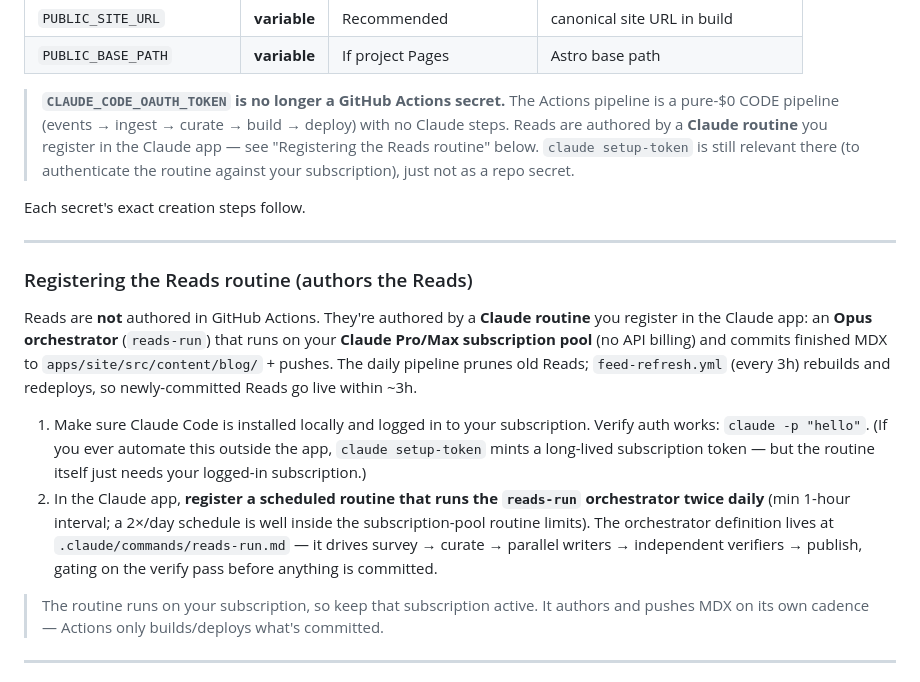
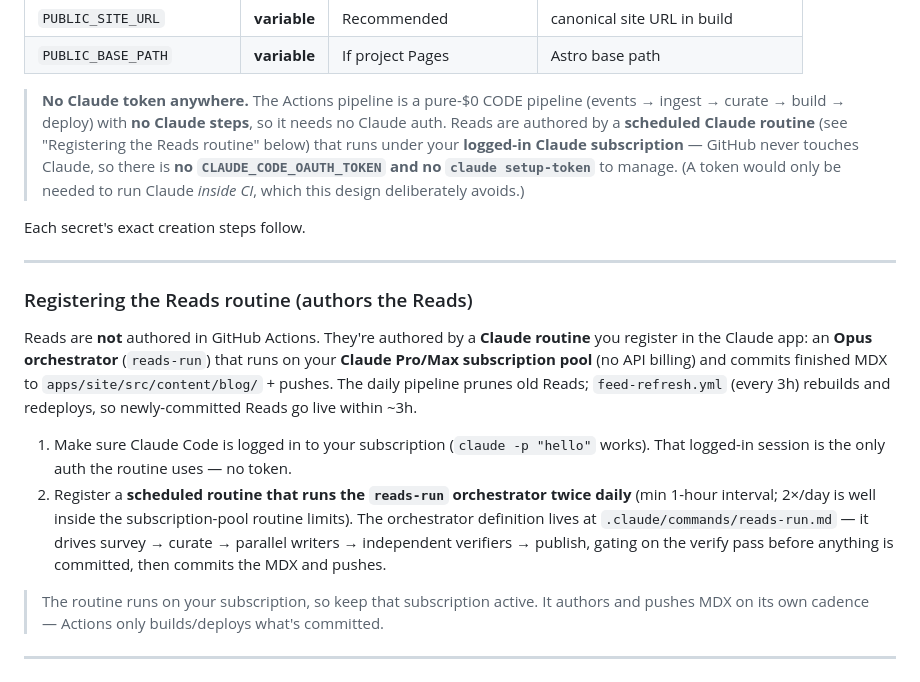
Before and after one commit to aether-auto/khazana, a Markdown page: docs/RUNBOOK.md, the part around the change. Drawn GitHub-style.

Commit message:
docs(runbook): the Reads routine needs NO Claude token (subscription login only)
Co-Authored-By: Claude Opus 4.8 (1M context) <noreply@anthropic.com>

```diff
--- a/docs/RUNBOOK.md
+++ b/docs/RUNBOOK.md
@@ -55,12 +55,13 @@ Set names EXACTLY as written below (they are referenced verbatim in the YAML).
 | `PUBLIC_SITE_URL` | **variable** | Recommended | canonical site URL in build |
 | `PUBLIC_BASE_PATH` | **variable** | If project Pages | Astro base path |
 
-> **`CLAUDE_CODE_OAUTH_TOKEN` is no longer a GitHub Actions secret.** The Actions
-> pipeline is a pure-$0 CODE pipeline (events → ingest → curate → build → deploy)
-> with no Claude steps. Reads are authored by a **Claude routine** you register in
-> the Claude app — see "Registering the Reads routine" below. `claude setup-token`
-> is still relevant there (to authenticate the routine against your subscription),
-> just not as a repo secret.
+> **No Claude token anywhere.** The Actions pipeline is a pure-$0 CODE pipeline
+> (events → ingest → curate → build → deploy) with **no Claude steps**, so it needs
+> no Claude auth. Reads are authored by a **scheduled Claude routine** (see
+> "Registering the Reads routine" below) that runs under your **logged-in Claude
+> subscription** — GitHub never touches Claude, so there is **no
+> `CLAUDE_CODE_OAUTH_TOKEN` and no `claude setup-token`** to manage. (A token would
+> only be needed to run Claude *inside CI*, which this design deliberately avoids.)
 
 Each secret's exact creation steps follow.
 
@@ -75,16 +76,14 @@ commits finished MDX to `apps/site/src/content/blog/` + pushes. The daily
 pipeline prunes old Reads; `feed-refresh.yml` (every 3h) rebuilds and redeploys,
 so newly-committed Reads go live within ~3h.
 
-1. Make sure Claude Code is installed locally and logged in to your subscription.
-   Verify auth works: `claude -p "hello"`. (If you ever automate this outside the
-   app, `claude setup-token` mints a long-lived subscription token — but the
-   routine itself just needs your logged-in subscription.)
-2. In the Claude app, **register a scheduled routine that runs the `reads-run`
-   orchestrator twice daily** (min 1-hour interval; a 2×/day schedule is well
-   inside the subscription-pool routine limits). The orchestrator definition
-   lives at `.claude/commands/reads-run.md` — it drives survey → curate →
-   parallel writers → independent verifiers → publish, gating on the verify pass
-   before anything is committed.
+1. Make sure Claude Code is logged in to your subscription (`claude -p "hello"`
+   works). That logged-in session is the only auth the routine uses — no token.
+2. Register a **scheduled routine that runs the `reads-run` orchestrator twice
+   daily** (min 1-hour interval; 2×/day is well inside the subscription-pool
+   routine limits). The orchestrator definition lives at
+   `.claude/commands/reads-run.md` — it drives survey → curate → parallel writers →
+   independent verifiers → publish, gating on the verify pass before anything is
+   committed, then commits the MDX and pushes.
 
 > The routine runs on your subscription, so keep that subscription active. It
 > authors and pushes MDX on its own cadence — Actions only builds/deploys what's
```
